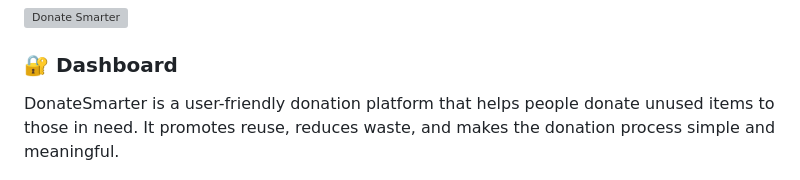
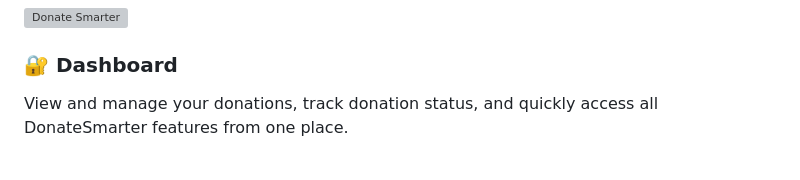
Before and after one commit to krgowsalya1406-gif/DonateSmarter, a Markdown page: README.md, the part around the change. GitHub-like rendering; grey boxes are pictures that could not be loaded.

```diff
--- a/README.md
+++ b/README.md
@@ -142,7 +142,7 @@ Create your DonateSmarter account to easily manage your donations and make a pos
 ![Donate Smarter](image/createaccount.png)
 
 ### 🔐 Dashboard
-DonateSmarter is a user-friendly donation platform that helps people donate unused items to those in need. It promotes reuse, reduces waste, and makes the donation process simple and meaningful.
+View and manage your donations, track donation status, and quickly access all DonateSmarter features from one place.
 
 ![Donate Smarter](image/dashboard.png)
 
```
